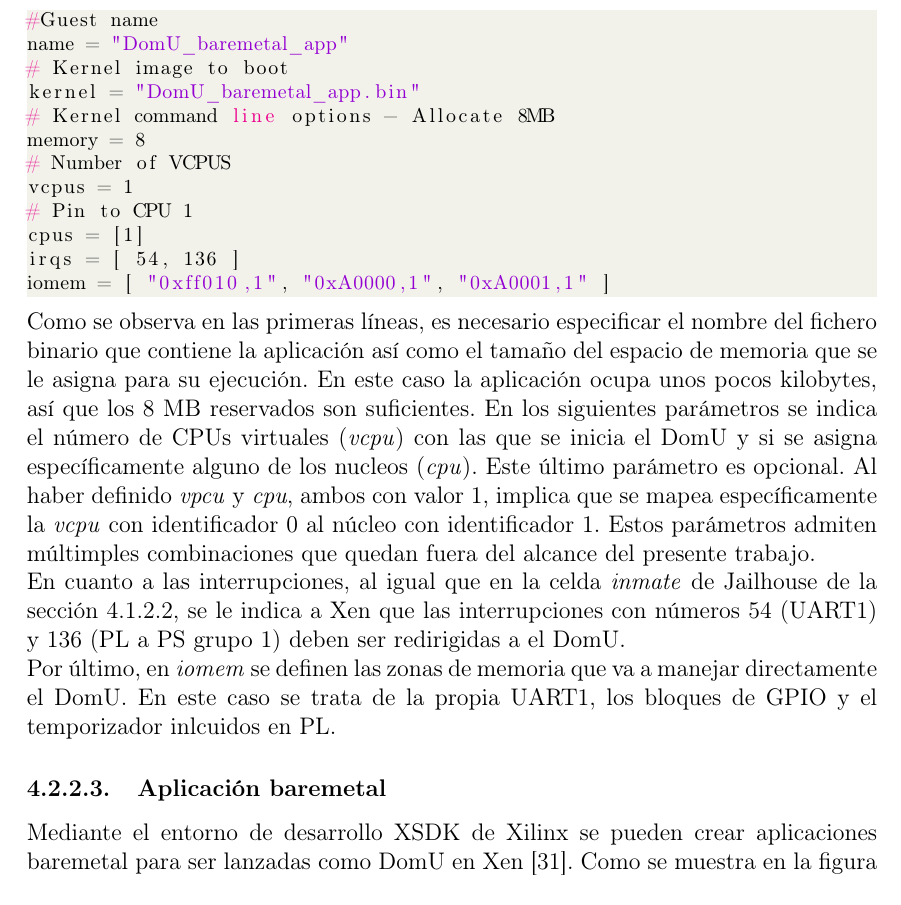
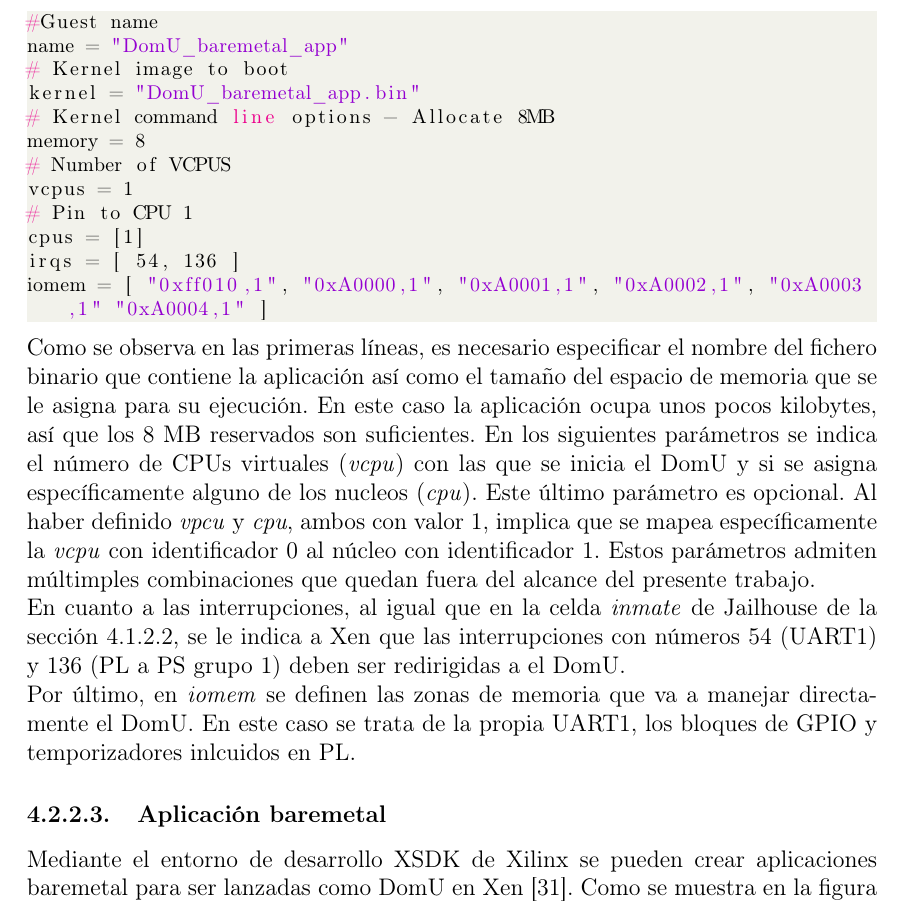
Before and after one commit to alexlargacha/sieav_tfm_doc, a LaTeX book (TFM_SIEAV.tex, which reads cap04.tex): part of page 45 of 55, cut so that both start at the same text. Compiled offline with pdfLaTeX.

Commit message:
minor changes

```diff
--- a/cap04.tex
+++ b/cap04.tex
@@ -539,12 +539,12 @@ vcpus = 1
 # Pin to CPU 1
 cpus = [1]
 irqs = [ 54, 136 ]
-iomem = [ "0xff010,1", "0xA0000,1", "0xA0001,1" ]
+iomem = [ "0xff010,1", "0xA0000,1", "0xA0001,1", "0xA0002,1", "0xA0003,1" "0xA0004,1" ]
 \end{lstlisting}
 
 Como se observa en las primeras líneas, es necesario especificar el nombre del fichero binario que contiene la aplicación así como el tamaño del espacio de memoria que se le asigna para su ejecución. En este caso la aplicación ocupa unos pocos kilobytes, así que los 8 MB reservados son suficientes. En los siguientes parámetros se indica el número de CPUs virtuales (\textit{vcpu}) con las que se inicia el DomU y si se asigna específicamente alguno de los nucleos (\textit{cpu}). Este último parámetro es opcional. Al haber definido \textit{vpcu} y \textit{cpu}, ambos con valor 1, implica que se mapea específicamente la \textit{vcpu} con identificador 0 al núcleo con identificador 1. Estos parámetros admiten múltimples combinaciones que quedan fuera del alcance del presente trabajo.\\
 En cuanto a las interrupciones, al igual que en la celda \textit{inmate} de Jailhouse de la sección \ref{jailhouse:baremetal}, se le indica a Xen que las interrupciones con números 54 (\acrshort{UART}1) y 136 (\acrshort{PL} a \acrshort{PS} grupo 1) deben ser redirigidas a el DomU.\\
-Por último, en \textit{iomem} se definen las zonas de memoria que va a manejar directamente el DomU. En este caso se trata de la propia \acrshort{UART}1, los bloques de \acrshort{GPIO} y el temporizador inlcuidos en \acrshort{PL}.
+Por último, en \textit{iomem} se definen las zonas de memoria que va a manejar directamente el DomU. En este caso se trata de la propia \acrshort{UART}1, los bloques de \acrshort{GPIO} y temporizadores inlcuidos en \acrshort{PL}.
 
 \subsubsection{Aplicación baremetal}
 
```
